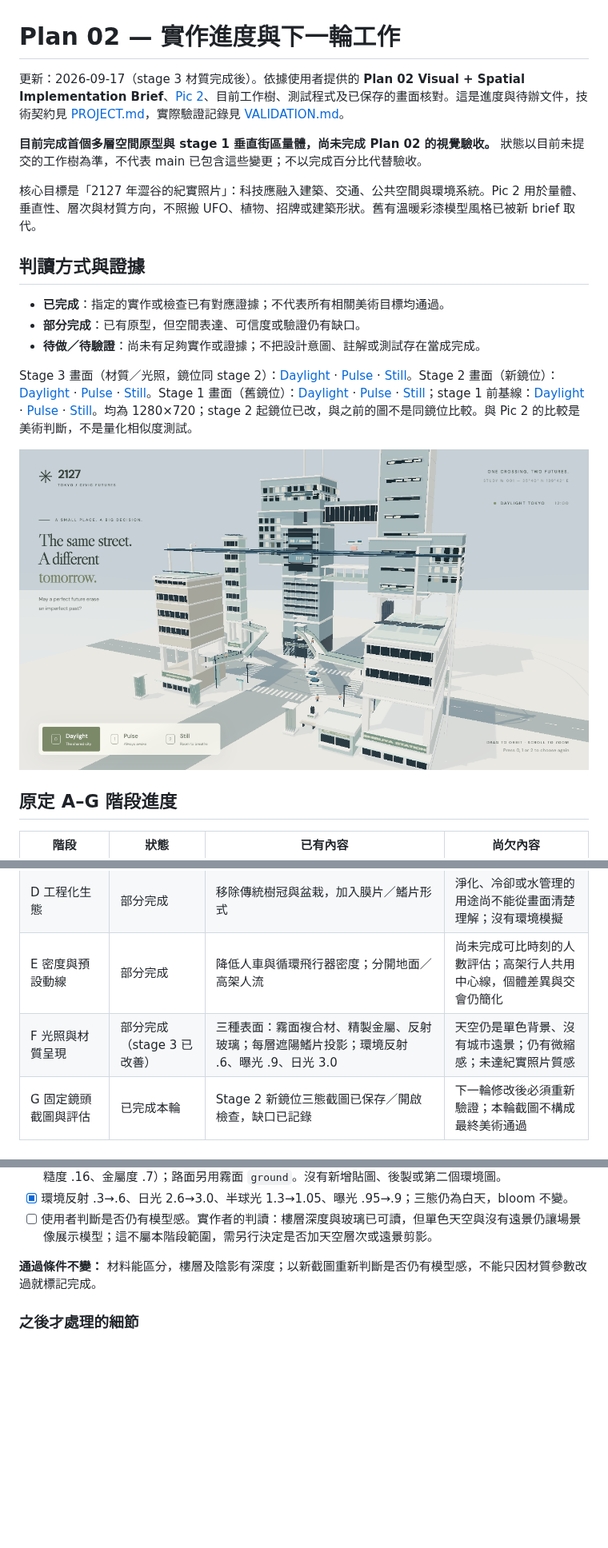
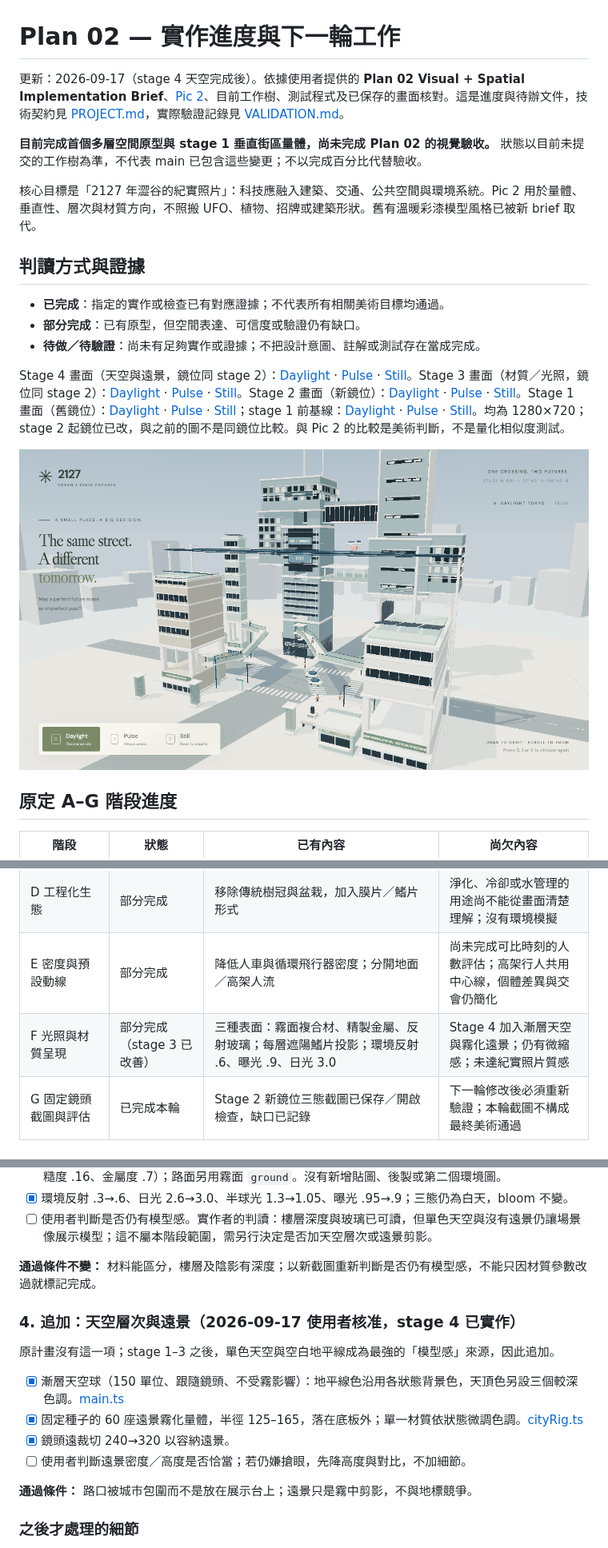
Before and after one commit to cc100053/city2127, a Markdown page: docs/PLAN02.md, 3 parts joined by grey strips. Shown at 80% size. GitHub-like rendering; pictures changed too: artifacts/plan02-sky-neutral.png (added); blank space fills up the shorter version.

```diff
--- a/docs/PLAN02.md
+++ b/docs/PLAN02.md
@@ -1,6 +1,6 @@
 # Plan 02 — 實作進度與下一輪工作
 
-更新：2026-09-17（stage 3 材質完成後）。依據使用者提供的 **Plan 02 Visual + Spatial Implementation Brief**、[Pic 2](../asset/pic2.png)、目前工作樹、測試程式及已保存的畫面核對。這是進度與待辦文件，技術契約見 [PROJECT.md](PROJECT.md)，實際驗證記錄見 [VALIDATION.md](VALIDATION.md)。
+更新：2026-09-17（stage 4 天空完成後）。依據使用者提供的 **Plan 02 Visual + Spatial Implementation Brief**、[Pic 2](../asset/pic2.png)、目前工作樹、測試程式及已保存的畫面核對。這是進度與待辦文件，技術契約見 [PROJECT.md](PROJECT.md)，實際驗證記錄見 [VALIDATION.md](VALIDATION.md)。
 
 **目前完成首個多層空間原型與 stage 1 垂直街區量體，尚未完成 Plan 02 的視覺驗收。** 狀態以目前未提交的工作樹為準，不代表 main 已包含這些變更；不以完成百分比代替驗收。
 
@@ -12,9 +12,9 @@
 - **部分完成**：已有原型，但空間表達、可信度或驗證仍有缺口。
 - **待做／待驗證**：尚未有足夠實作或證據；不把設計意圖、註解或測試存在當成完成。
 
-Stage 3 畫面（材質／光照，鏡位同 stage 2）：[Daylight](../artifacts/plan02-surface-neutral.png) · [Pulse](../artifacts/plan02-surface-pulse.png) · [Still](../artifacts/plan02-surface-still.png)。Stage 2 畫面（新鏡位）：[Daylight](../artifacts/plan02-frame-neutral.png) · [Pulse](../artifacts/plan02-frame-pulse.png) · [Still](../artifacts/plan02-frame-still.png)。Stage 1 畫面（舊鏡位）：[Daylight](../artifacts/plan02-block-neutral.png) · [Pulse](../artifacts/plan02-block-pulse.png) · [Still](../artifacts/plan02-block-still.png)；stage 1 前基線：[Daylight](../artifacts/plan02-neutral.jpg) · [Pulse](../artifacts/plan02-pulse.jpg) · [Still](../artifacts/plan02-still.jpg)。均為 1280×720；stage 2 起鏡位已改，與之前的圖不是同鏡位比較。與 Pic 2 的比較是美術判斷，不是量化相似度測試。
+Stage 4 畫面（天空與遠景，鏡位同 stage 2）：[Daylight](../artifacts/plan02-sky-neutral.png) · [Pulse](../artifacts/plan02-sky-pulse.png) · [Still](../artifacts/plan02-sky-still.png)。Stage 3 畫面（材質／光照，鏡位同 stage 2）：[Daylight](../artifacts/plan02-surface-neutral.png) · [Pulse](../artifacts/plan02-surface-pulse.png) · [Still](../artifacts/plan02-surface-still.png)。Stage 2 畫面（新鏡位）：[Daylight](../artifacts/plan02-frame-neutral.png) · [Pulse](../artifacts/plan02-frame-pulse.png) · [Still](../artifacts/plan02-frame-still.png)。Stage 1 畫面（舊鏡位）：[Daylight](../artifacts/plan02-block-neutral.png) · [Pulse](../artifacts/plan02-block-pulse.png) · [Still](../artifacts/plan02-block-still.png)；stage 1 前基線：[Daylight](../artifacts/plan02-neutral.jpg) · [Pulse](../artifacts/plan02-pulse.jpg) · [Still](../artifacts/plan02-still.jpg)。均為 1280×720；stage 2 起鏡位已改，與之前的圖不是同鏡位比較。與 Pic 2 的比較是美術判斷，不是量化相似度測試。
 
-![Plan 02 stage 3 材質與光照](../artifacts/plan02-surface-neutral.png)
+![Plan 02 stage 4 天空與遠景](../artifacts/plan02-sky-neutral.png)
 
 ## 原定 A–G 階段進度
 
@@ -25,7 +25,7 @@ Stage 3 畫面（材質／光照，鏡位同 stage 2）：[Daylight](../artifact
 | C 有組織的天空基建 | 部分完成 | 雙軌走廊、屋頂支架、周邊支柱、既有貨運站 | 仍偏向附加線條；與建築整合、進出節點及支承可信度需加強 |
 | D 工程化生態 | 部分完成 | 移除傳統樹冠與盆栽，加入膜片／鰭片形式 | 淨化、冷卻或水管理的用途尚不能從畫面清楚理解；沒有環境模擬 |
 | E 密度與預設動線 | 部分完成 | 降低人車與循環飛行器密度；分開地面／高架人流 | 尚未完成可比時刻的人數評估；高架行人共用中心線，個體差異與交會仍簡化 |
-| F 光照與材質呈現 | 部分完成（stage 3 已改善） | 三種表面：霧面複合材、精製金屬、反射玻璃；每層遮陽鰭片投影；環境反射 .6、曝光 .9、日光 3.0 | 天空仍是單色背景、沒有城市遠景；仍有微縮感；未達紀實照片質感 |
+| F 光照與材質呈現 | 部分完成（stage 3 已改善） | 三種表面：霧面複合材、精製金屬、反射玻璃；每層遮陽鰭片投影；環境反射 .6、曝光 .9、日光 3.0 | Stage 4 加入漸層天空與霧化遠景；仍有微縮感；未達紀實照片質感 |
 | G 固定鏡頭截圖與評估 | 已完成本輪 | Stage 2 新鏡位三態截圖已保存／開啟檢查，缺口已記錄 | 下一輪修改後必須重新驗證；本輪截圖不構成最終美術通過 |
 
 ## 已完成的實作
@@ -97,6 +97,17 @@ Stage 3 畫面（材質／光照，鏡位同 stage 2）：[Daylight](../artifact
 
 **通過條件不變：** 材料能區分，樓層及陰影有深度；以新截圖重新判斷是否仍有模型感，不能只因材質參數改過就標記完成。
 
+### 4. 追加：天空層次與遠景（2026-09-17 使用者核准，stage 4 已實作）
+
+原計畫沒有這一項；stage 1–3 之後，單色天空與空白地平線成為最強的「模型感」來源，因此追加。
+
+- [x] 漸層天空球（150 單位、跟隨鏡頭、不受霧影響）：地平線色沿用各狀態背景色，天頂色另設三個較深色調。[main.ts](../src/main.ts)
+- [x] 固定種子的 60 座遠景霧化量體，半徑 125–165，落在底板外；單一材質依狀態微調色調。[cityRig.ts](../src/cityRig.ts)
+- [x] 鏡頭遠裁切 240→320 以容納遠景。
+- [ ] 使用者判斷遠景密度／高度是否恰當；若仍嫌搶眼，先降高度與對比，不加細節。
+
+**通過條件：** 路口被城市包圍而不是放在展示台上；遠景只是霧中剪影，不與地標競爭。
+
 ### 之後才處理的細節
 
 - [ ] 精修公共升降平台與樓板交接，檢查轉角、平台穿板、雙向交會及可見重疊；優先調整 authored 幾何與時序。
```
Also changed, not shown: other parts of docs/PLAN02.md (+1 -1 lines), docs/PROJECT.md (+2 -2 lines), docs/VALIDATION.md (+6 -0 lines), artifacts/plan02-sky-pulse.png (added), artifacts/plan02-sky-still.png (added), 3 other files.
